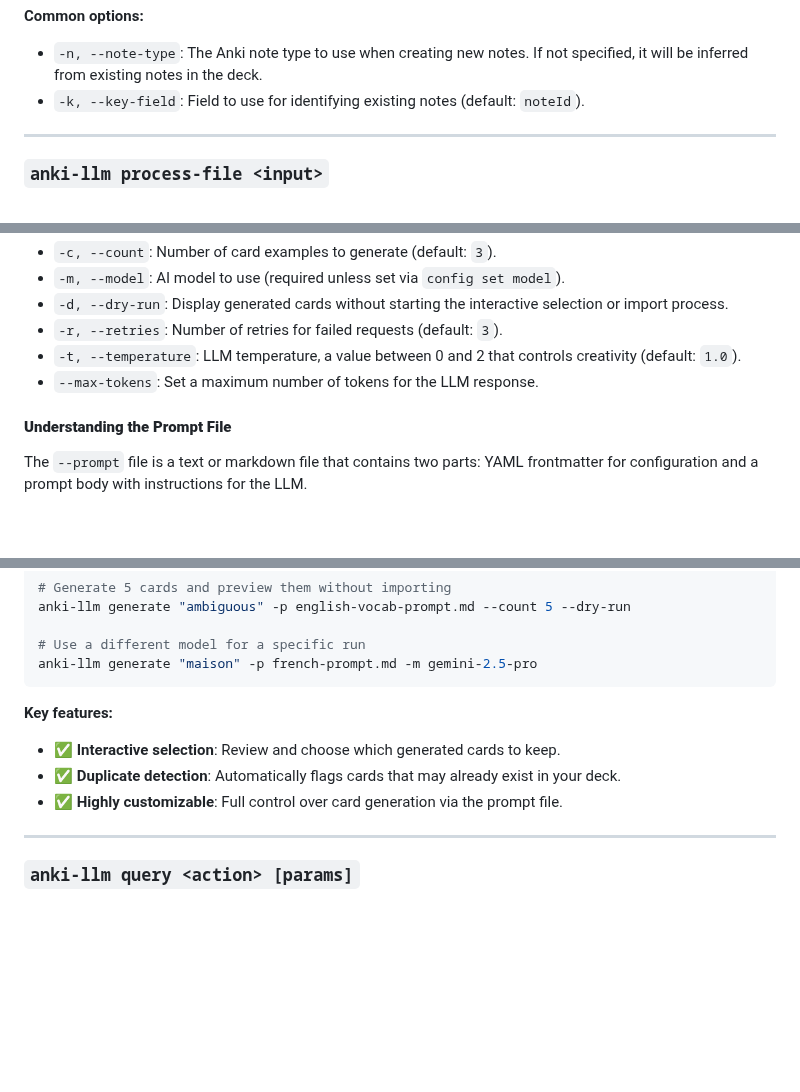
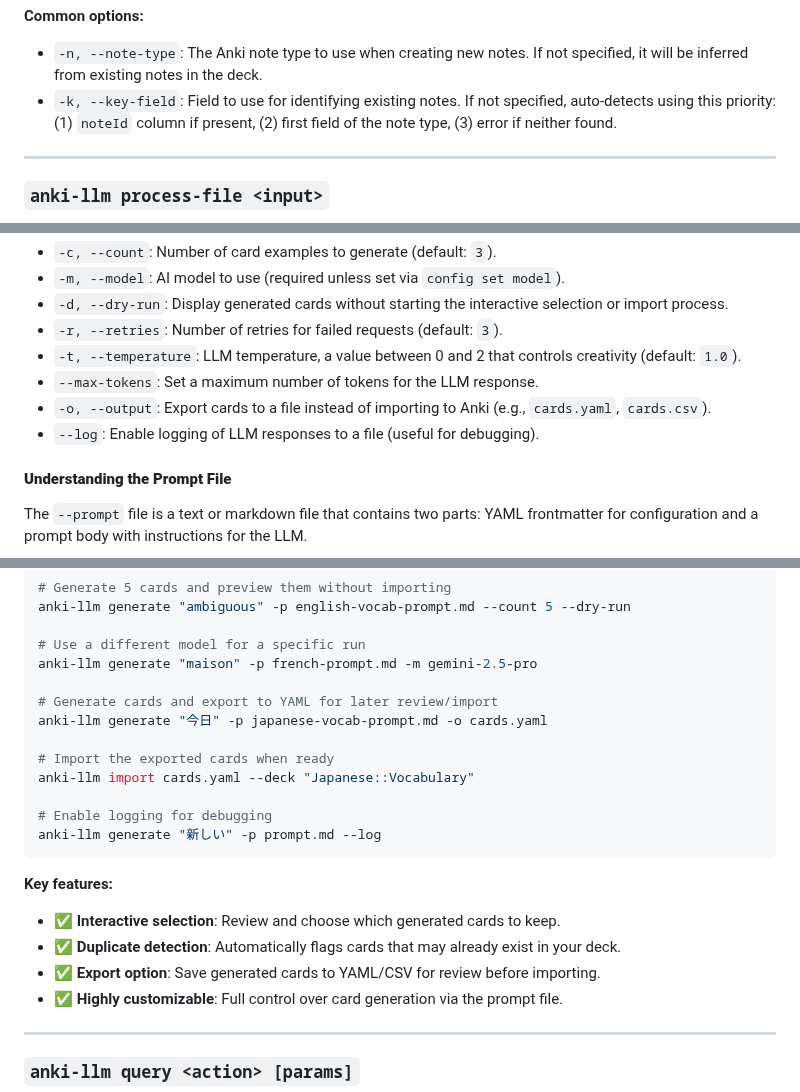
Before and after one commit to raine/anki-llm, a Markdown page: README.md, 3 parts joined by grey strips. Drawn GitHub-style; blank space fills up the shorter version.

Commit message:
update documentation with key field auto-detection and export/logging options

````diff
--- a/README.md
+++ b/README.md
@@ -179,8 +179,9 @@ are updated, while new entries create new notes.
 
 - `-n, --note-type`: The Anki note type to use when creating new notes. If not
   specified, it will be inferred from existing notes in the deck.
-- `-k, --key-field`: Field to use for identifying existing notes (default:
-  `noteId`).
+- `-k, --key-field`: Field to use for identifying existing notes. If not
+  specified, auto-detects using this priority: (1) `noteId` column if present,
+  (2) first field of the note type, (3) error if neither found.
 
 ---
 
@@ -415,6 +416,9 @@ select which ones to keep, and adds them directly to your deck.
 - `-t, --temperature`: LLM temperature, a value between 0 and 2 that controls
   creativity (default: `1.0`).
 - `--max-tokens`: Set a maximum number of tokens for the LLM response.
+- `-o, --output`: Export cards to a file instead of importing to Anki (e.g.,
+  `cards.yaml`, `cards.csv`).
+- `--log`: Enable logging of LLM responses to a file (useful for debugging).
 
 #### **Understanding the Prompt File**
 
@@ -493,6 +497,15 @@ anki-llm generate "ambiguous" -p english-vocab-prompt.md --count 5 --dry-run
 
 # Use a different model for a specific run
 anki-llm generate "maison" -p french-prompt.md -m gemini-2.5-pro
+
+# Generate cards and export to YAML for later review/import
+anki-llm generate "今日" -p japanese-vocab-prompt.md -o cards.yaml
+
+# Import the exported cards when ready
+anki-llm import cards.yaml --deck "Japanese::Vocabulary"
+
+# Enable logging for debugging
+anki-llm generate "新しい" -p prompt.md --log
 ```
 
 **Key features:**
@@ -500,6 +513,8 @@ anki-llm generate "maison" -p french-prompt.md -m gemini-2.5-pro
 - ✅ **Interactive selection**: Review and choose which generated cards to keep.
 - ✅ **Duplicate detection**: Automatically flags cards that may already exist
   in your deck.
+- ✅ **Export option**: Save generated cards to YAML/CSV for review before
+  importing.
 - ✅ **Highly customizable**: Full control over card generation via the prompt
   file.
 
````
